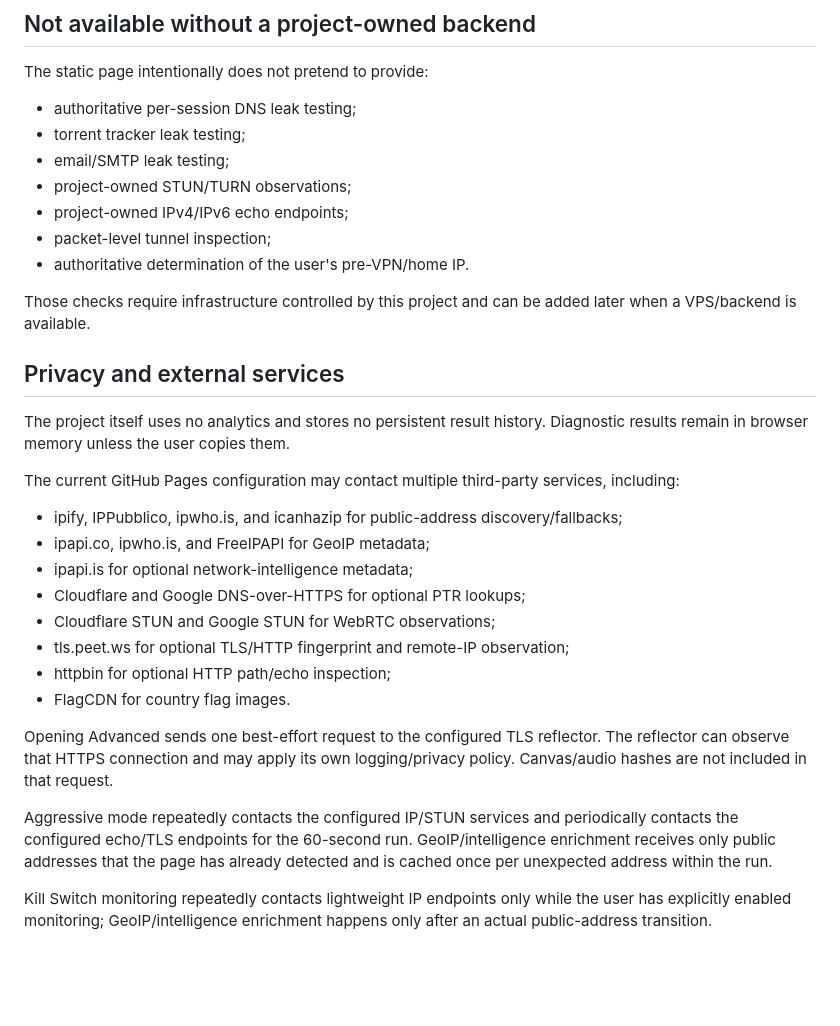
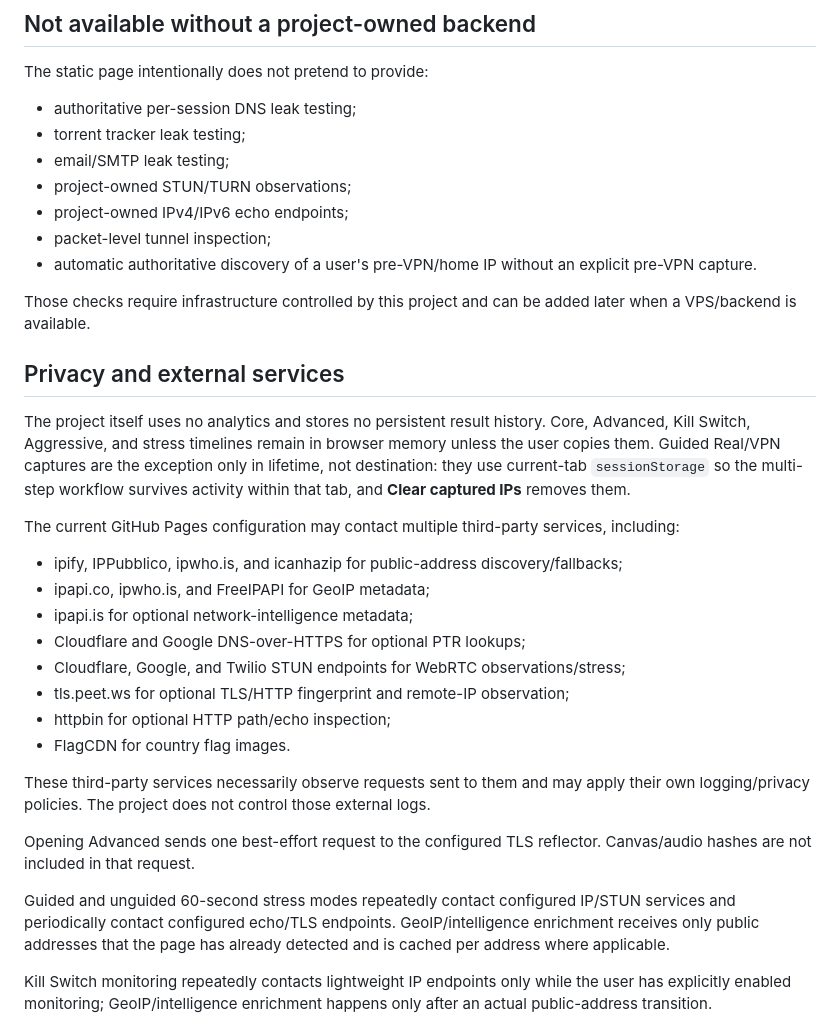
Before and after one commit to pigalev/check-vpn, a Markdown page: README.md, the part around one of its changes. GitHub-like rendering; blank space fills up the shorter version.

```diff
--- a/README.md
+++ b/README.md
@@ -105,13 +167,13 @@ The static page intentionally does not pretend to provide:
 - project-owned STUN/TURN observations;
 - project-owned IPv4/IPv6 echo endpoints;
 - packet-level tunnel inspection;
-- authoritative determination of the user's pre-VPN/home IP.
+- automatic authoritative discovery of a user's pre-VPN/home IP without an explicit pre-VPN capture.
 
 Those checks require infrastructure controlled by this project and can be added later when a VPS/backend is available.
 
 ## Privacy and external services
 
-The project itself uses no analytics and stores no persistent result history. Diagnostic results remain in browser memory unless the user copies them.
+The project itself uses no analytics and stores no persistent result history. Core, Advanced, Kill Switch, Aggressive, and stress timelines remain in browser memory unless the user copies them. Guided Real/VPN captures are the exception only in lifetime, not destination: they use current-tab `sessionStorage` so the multi-step workflow survives activity within that tab, and **Clear captured IPs** removes them.
 
 The current GitHub Pages configuration may contact multiple third-party services, including:
 
@@ -119,14 +181,16 @@ The current GitHub Pages configuration may contact multiple third-party services
 - ipapi.co, ipwho.is, and FreeIPAPI for GeoIP metadata;
 - ipapi.is for optional network-intelligence metadata;
 - Cloudflare and Google DNS-over-HTTPS for optional PTR lookups;
-- Cloudflare STUN and Google STUN for WebRTC observations;
+- Cloudflare, Google, and Twilio STUN endpoints for WebRTC observations/stress;
 - tls.peet.ws for optional TLS/HTTP fingerprint and remote-IP observation;
 - httpbin for optional HTTP path/echo inspection;
 - FlagCDN for country flag images.
 
-Opening Advanced sends one best-effort request to the configured TLS reflector. The reflector can observe that HTTPS connection and may apply its own logging/privacy policy. Canvas/audio hashes are not included in that request.
+These third-party services necessarily observe requests sent to them and may apply their own logging/privacy policies. The project does not control those external logs.
 
-Aggressive mode repeatedly contacts the configured IP/STUN services and periodically contacts the configured echo/TLS endpoints for the 60-second run. GeoIP/intelligence enrichment receives only public addresses that the page has already detected and is cached once per unexpected address within the run.
+Opening Advanced sends one best-effort request to the configured TLS reflector. Canvas/audio hashes are not included in that request.
+
+Guided and unguided 60-second stress modes repeatedly contact configured IP/STUN services and periodically contact configured echo/TLS endpoints. GeoIP/intelligence enrichment receives only public addresses that the page has already detected and is cached per address where applicable.
 
 Kill Switch monitoring repeatedly contacts lightweight IP endpoints only while the user has explicitly enabled monitoring; GeoIP/intelligence enrichment happens only after an actual public-address transition.
 
```
Also changed, not shown: other parts of README.md (+74 -12 lines).
